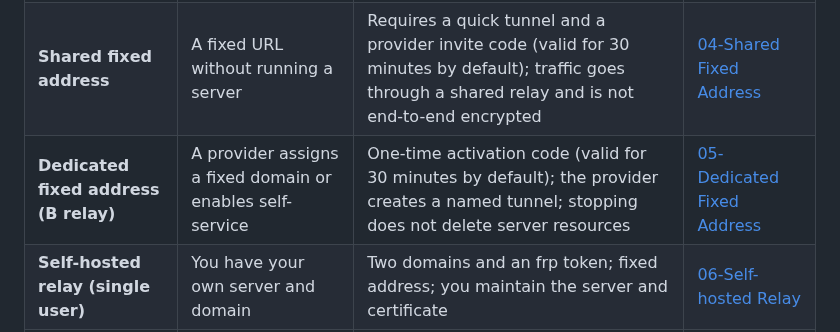
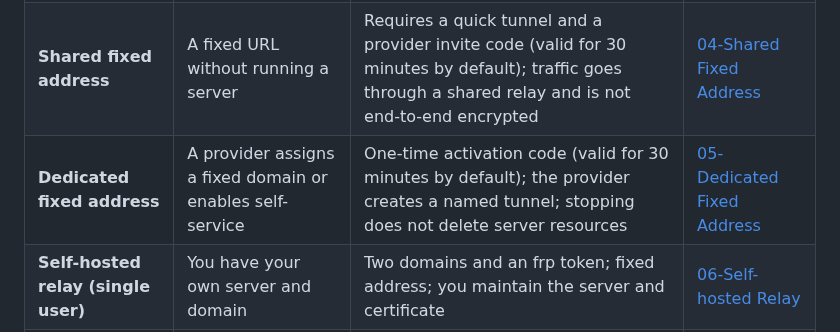
Before and after one commit to xingzhen199186/dsh-mini-remote, a Markdown page: README.en.md, the part around the change. GitHub-like rendering.

Commit message:
docs: simplify the dedicated fixed address label

```diff
--- a/README.en.md
+++ b/README.en.md
@@ -179,7 +179,7 @@ Pick one route that works before adding a fixed address. Use LAN when the phone
 | **Tailscale** | Remote use with a client installed | Both devices sign in to the same account; optional HTTPS depends on MagicDNS | [02-Tailscale](docs/guide/02-Tailscale.md) |
 | **Cloudflare public** | Temporary access, or a fixed address with your own domain | Temporary address changes after each restart; a fixed address needs a Cloudflare account and domain; traffic goes through Cloudflare | [03-Public Tunnel](docs/guide/03-公网隧道.md) |
 | **Shared fixed address** | A fixed URL without running a server | Requires a quick tunnel and a provider invite code (valid for 30 minutes by default); traffic goes through a shared relay and is not end-to-end encrypted | [04-Shared Fixed Address](docs/guide/04-共享固定地址.md) |
-| **Dedicated fixed address (B relay)** | A provider assigns a fixed domain or enables self-service | One-time activation code (valid for 30 minutes by default); the provider creates a named tunnel; stopping does not delete server resources | [05-Dedicated Fixed Address](docs/guide/05-专属固定地址.md) |
+| **Dedicated fixed address** | A provider assigns a fixed domain or enables self-service | One-time activation code (valid for 30 minutes by default); the provider creates a named tunnel; stopping does not delete server resources | [05-Dedicated Fixed Address](docs/guide/05-专属固定地址.md) |
 | **Self-hosted relay (single user)** | You have your own server and domain | Two domains and an frp token; fixed address; you maintain the server and certificate | [06-Self-hosted Relay](docs/guide/06-自建中继.md) |
 | **Self-hosted multi-user relay** | Several people each need access | An administrator deploys `relay-multi` and issues invite tickets; traffic goes only through that server | [07-Multi-user Relay](docs/guide/07-自建多用户中继.md) |
 | **Feishu** | Control through enterprise IM only | Configure a Feishu custom app; no inbound public port; currently text and approvals in direct messages | [13-Feishu](docs/guide/13-飞书通知.md) |
```
Also changed, not shown: README.md (+1 -1 lines).
